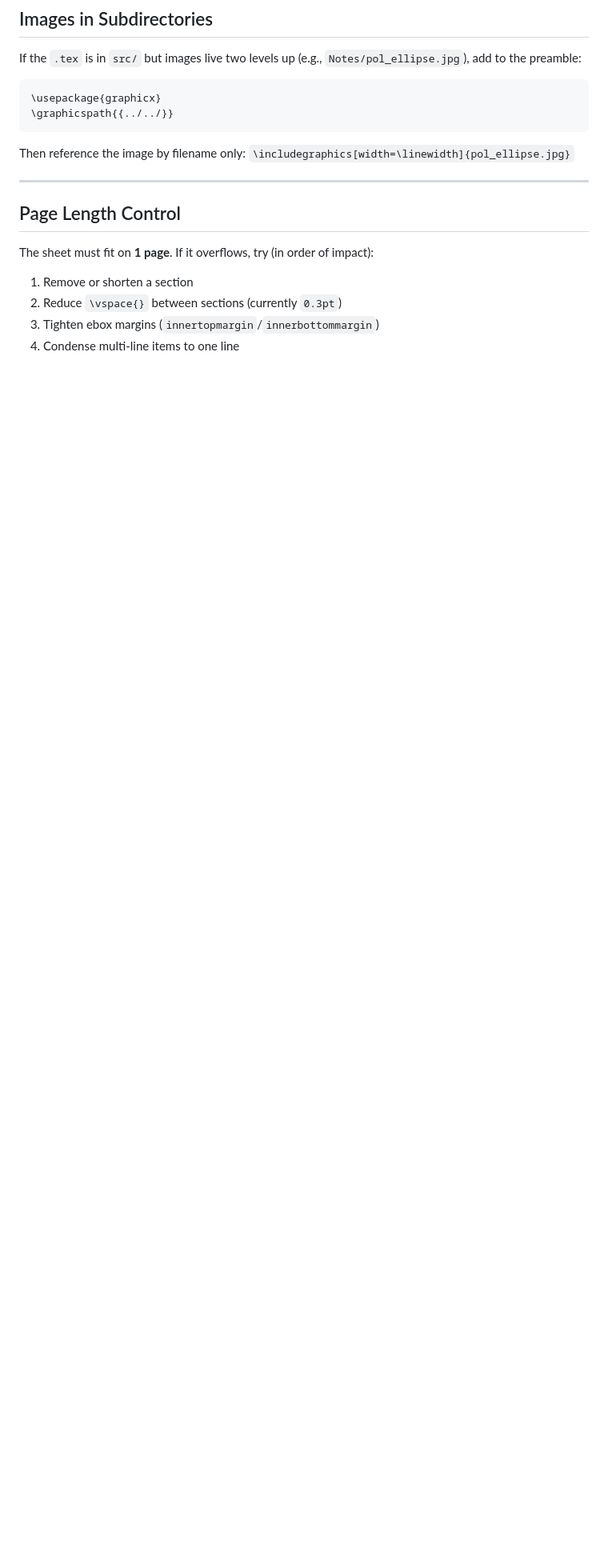
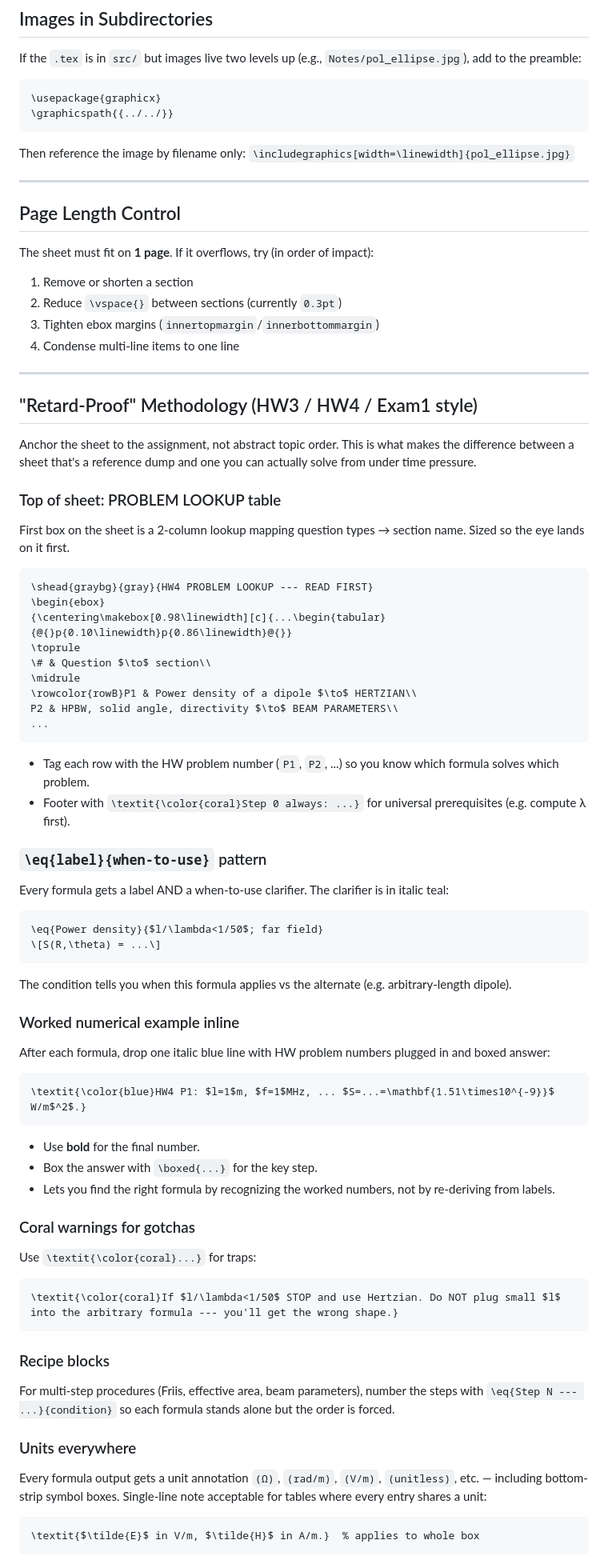
Before and after one commit to BaoPSU/ECE332-EMAG-II-Portland-State-University, a Markdown page: Notes/CLAUDE.md, the part around one of its changes. Shown at 80% size. Drawn GitHub-style; blank space fills up the shorter version.

Commit message:
Cheat sheet CLAUDE.md: add Retard-Proof Methodology + lessons learned

````diff
--- a/Notes/CLAUDE.md
+++ b/Notes/CLAUDE.md
@@ -216,3 +216,58 @@ The sheet must fit on **1 page**. If it overflows, try (in order of impact):
 2. Reduce `\vspace{}` between sections (currently `0.3pt`)
 3. Tighten ebox margins (`innertopmargin`/`innerbottommargin`)
 4. Condense multi-line items to one line
+
+---
+
+## "Retard-Proof" Methodology (HW3 / HW4 / Exam1 style)
+
+Anchor the sheet to the assignment, not abstract topic order. This is what makes the difference between a sheet that's a reference dump and one you can actually solve from under time pressure.
+
+### Top of sheet: PROBLEM LOOKUP table
+First box on the sheet is a 2-column lookup mapping question types → section name. Sized so the eye lands on it first.
+```latex
+\shead{graybg}{gray}{HW4 PROBLEM LOOKUP --- READ FIRST}
+\begin{ebox}
+{\centering\makebox[0.98\linewidth][c]{...\begin{tabular}{@{}p{0.10\linewidth}p{0.86\linewidth}@{}}
+\toprule
+\# & Question $\to$ section\\
+\midrule
+\rowcolor{rowB}P1 & Power density of a dipole $\to$ HERTZIAN\\
+P2 & HPBW, solid angle, directivity $\to$ BEAM PARAMETERS\\
+...
+```
+- Tag each row with the HW problem number (`P1`, `P2`, ...) so you know which formula solves which problem.
+- Footer with `\textit{\color{coral}Step 0 always: ...}` for universal prerequisites (e.g. compute λ first).
+
+### `\eq{label}{when-to-use}` pattern
+Every formula gets a label AND a when-to-use clarifier. The clarifier is in italic teal:
+```latex
+\eq{Power density}{$l/\lambda<1/50$; far field}
+\[S(R,\theta) = ...\]
+```
+The condition tells you when this formula applies vs the alternate (e.g. arbitrary-length dipole).
+
+### Worked numerical example inline
+After each formula, drop one italic blue line with HW problem numbers plugged in and boxed answer:
+```latex
+\textit{\color{blue}HW4 P1: $l=1$m, $f=1$MHz, ... $S=...=\mathbf{1.51\times10^{-9}}$ W/m$^2$.}
+```
+- Use **bold** for the final number.
+- Box the answer with `\boxed{...}` for the key step.
+- Lets you find the right formula by recognizing the worked numbers, not by re-deriving from labels.
+
+### Coral warnings for gotchas
+Use `\textit{\color{coral}...}` for traps:
+```latex
+\textit{\color{coral}If $l/\lambda<1/50$ STOP and use Hertzian. Do NOT plug small $l$ into the arbitrary formula --- you'll get the wrong shape.}
+```
+
+### Recipe blocks
+For multi-step procedures (Friis, effective area, beam parameters), number the steps with `\eq{Step N --- ...}{condition}` so each formula stands alone but the order is forced.
+
+### Units everywhere
+Every formula output gets a unit annotation `(Ω)`, `(rad/m)`, `(V/m)`, `(unitless)`, etc. — including bottom-strip symbol boxes. Single-line note acceptable for tables where every entry shares a unit:
+```latex
+\textit{$\tilde{E}$ in V/m, $\tilde{H}$ in A/m.}  % applies to whole box
+```
+
````
Also changed, not shown: other parts of Notes/CLAUDE.md (+19 -0 lines).
